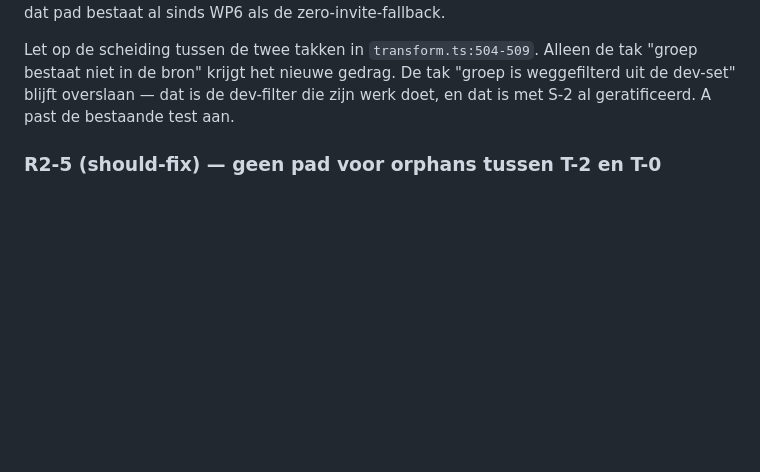
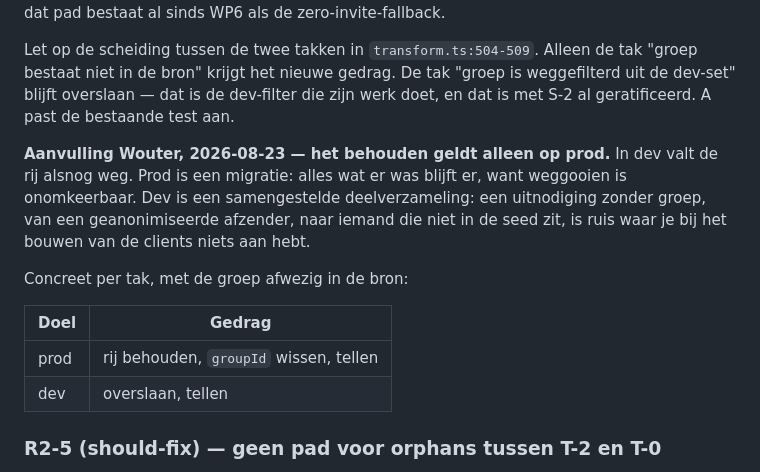
Before and after one commit to wintvelt/clubalmanac-v2, a Markdown page: docs/work-packages/WP12-data-migratie-tooling.md, the part around the change. GitHub-like rendering; blank space fills up the shorter version.

Commit message:
WP12: R2-4 aangevuld - invite zonder groep alleen op prod behouden
Wouter, na A's vraag: het besluit "rij behouden, groupId wissen" geldt
alleen voor de prod-run. In dev valt de rij weg.

Reden: prod is een migratie, daar is weggooien onomkeerbaar. Dev is een
samengestelde deelverzameling, en een groeploze invite van een
geanonimiseerde afzender naar iemand buiten de seed is ruis bij het bouwen
van de clients.

Co-Authored-By: Claude Opus 5 <noreply@anthropic.com>

```diff
--- a/docs/work-packages/WP12-data-migratie-tooling.md
+++ b/docs/work-packages/WP12-data-migratie-tooling.md
@@ -301,6 +301,15 @@ De invariant op regel 390 zegt dat optionele verwijzingen die niet resolven word
 **Besluit Wouter, 2026-08-23: rij behouden, `groupId` wissen, en tellen.** Redenen: het volgt de geschreven invariant, het geeft één regel voor alle optionele FK's in plaats van een uitzondering, en het vermijdt stil dataverlies — de lijn die dit hele werkpakket aanhoudt. Een groeploze invite is geen probleem: accepteren levert een account zonder lidmaatschap, en dat pad bestaat al sinds WP6 als de zero-invite-fallback.
 
 Let op de scheiding tussen de twee takken in `transform.ts:504-509`. Alleen de tak "groep bestaat niet in de bron" krijgt het nieuwe gedrag. De tak "groep is weggefilterd uit de dev-set" blijft overslaan — dat is de dev-filter die zijn werk doet, en dat is met S-2 al geratificeerd. A past de bestaande test aan.
+
+**Aanvulling Wouter, 2026-08-23 — het behouden geldt alleen op prod.** In dev valt de rij alsnog weg. Prod is een migratie: alles wat er was blijft er, want weggooien is onomkeerbaar. Dev is een samengestelde deelverzameling: een uitnodiging zonder groep, van een geanonimiseerde afzender, naar iemand die niet in de seed zit, is ruis waar je bij het bouwen van de clients niets aan hebt.
+
+Concreet per tak, met de groep afwezig in de bron:
+
+| Doel | Gedrag |
+|---|---|
+| prod | rij behouden, `groupId` wissen, tellen |
+| dev | overslaan, tellen |
 
 ### R2-5 (should-fix) — geen pad voor orphans tussen T-2 en T-0
 
```
